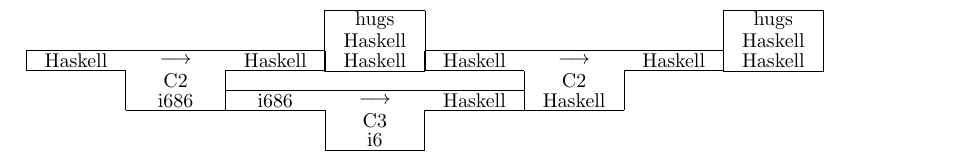
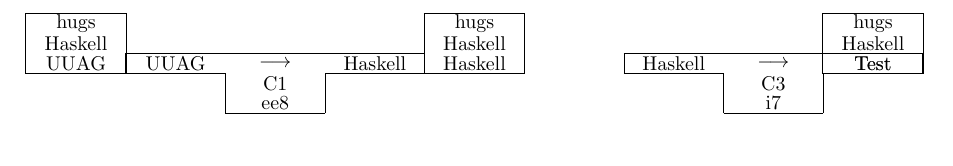
Before and after one commit to Ferdinand-vW/CompilerConstruction, a LaTeX document (tdiagrams/src/printed.tex): part of the page, cut so that both start at the same text. Compiled offline with pdfLaTeX.

Commit message:
Updated, still not completely fixed

```diff
--- a/tdiagrams/src/printed.tex
+++ b/tdiagrams/src/printed.tex
@@ -1,53 +1,44 @@
 \documentclass{article}
 \begin{document}
-\begin{picture}(550.0,70.0)
-  \put(50.0,60.0){\framebox(50.0,30.0){}}
-  \put(50.0,80.0){\makebox(50.0,10.0){hugs}}
-  \put(50.0,70.0){\makebox(50.0,10.0){Haskell}}
-  \put(50.0,60.0){\makebox(50.0,10.0){Haskell}}
-  \put(-50.0,40.0){\line(0,1){20.0}}
-  \put(-50.0,60.0){\line(-1,0){50.0}}
-  \put(-100.0,60.0){\line(0,1){10.0}}
-  \put(-100.0,70.0){\line(1,0){150.0}}
-  \put(50.0,70.0){\line(0,-1){10.0}}
-  \put(50.0,60.0){\line(-1,0){50.0}}
-  \put(0.0,60.0){\line(0,-1){20.0}}
-  \put(0.0,40.0){\line(-1,0){50.0}}
-  \put(-100.0,60.0){\makebox(50.0,10.0){Haskell}}
-  \put(-50.0,60.0){\makebox(50.0,10.0){$\longrightarrow$}}
-  \put(0.0,60.0){\makebox(50.0,10.0){Haskell}}
-  \put(-50.0,50.0){\makebox(50.0,10.0){C2}}
-  \put(-50.0,40.0){\makebox(50.0,10.0){i686}}
-  \put(50.0,20.0){\line(0,1){20.0}}
-  \put(50.0,40.0){\line(-1,0){50.0}}
-  \put(0.0,40.0){\line(0,1){10.0}}
-  \put(0.0,50.0){\line(1,0){150.0}}
-  \put(150.0,50.0){\line(0,-1){10.0}}
-  \put(150.0,40.0){\line(-1,0){50.0}}
-  \put(100.0,40.0){\line(0,-1){20.0}}
+\begin{picture}(450.0,50.0)
+  \put(-100.0,20.0){\framebox(50.0,30.0){}}
+  \put(-100.0,40.0){\makebox(50.0,10.0){hugs}}
+  \put(-100.0,30.0){\makebox(50.0,10.0){Haskell}}
+  \put(-100.0,20.0){\makebox(50.0,10.0){UUAG}}
+  \put(0.0,0.0){\line(0,1){20.0}}
+  \put(0.0,20.0){\line(-1,0){50.0}}
+  \put(-50.0,20.0){\line(0,1){10.0}}
+  \put(-50.0,30.0){\line(1,0){150.0}}
+  \put(100.0,30.0){\line(0,-1){10.0}}
   \put(100.0,20.0){\line(-1,0){50.0}}
-  \put(0.0,40.0){\makebox(50.0,10.0){i686}}
-  \put(50.0,40.0){\makebox(50.0,10.0){$\longrightarrow$}}
-  \put(100.0,40.0){\makebox(50.0,10.0){Haskell}}
-  \put(50.0,30.0){\makebox(50.0,10.0){C3}}
-  \put(50.0,20.0){\makebox(50.0,10.0){i6}}
-  \put(150.0,40.0){\line(0,1){20.0}}
-  \put(150.0,60.0){\line(-1,0){50.0}}
-  \put(100.0,60.0){\line(0,1){10.0}}
-  \put(100.0,70.0){\line(1,0){150.0}}
-  \put(250.0,70.0){\line(0,-1){10.0}}
-  \put(250.0,60.0){\line(-1,0){50.0}}
-  \put(200.0,60.0){\line(0,-1){20.0}}
-  \put(200.0,40.0){\line(-1,0){50.0}}
-  \put(100.0,60.0){\makebox(50.0,10.0){Haskell}}
-  \put(150.0,60.0){\makebox(50.0,10.0){$\longrightarrow$}}
-  \put(200.0,60.0){\makebox(50.0,10.0){Haskell}}
-  \put(150.0,50.0){\makebox(50.0,10.0){C2}}
-  \put(150.0,40.0){\makebox(50.0,10.0){Haskell}}
-  \put(250.0,60.0){\framebox(50.0,30.0){}}
-  \put(250.0,80.0){\makebox(50.0,10.0){hugs}}
-  \put(250.0,70.0){\makebox(50.0,10.0){Haskell}}
-  \put(250.0,60.0){\makebox(50.0,10.0){Haskell}}
+  \put(50.0,20.0){\line(0,-1){20.0}}
+  \put(50.0,0.0){\line(-1,0){50.0}}
+  \put(-50.0,20.0){\makebox(50.0,10.0){UUAG}}
+  \put(0.0,20.0){\makebox(50.0,10.0){$\longrightarrow$}}
+  \put(50.0,20.0){\makebox(50.0,10.0){Haskell}}
+  \put(0.0,10.0){\makebox(50.0,10.0){C1}}
+  \put(0.0,0.0){\makebox(50.0,10.0){ee8}}
+  \put(100.0,20.0){\framebox(50.0,30.0){}}
+  \put(100.0,40.0){\makebox(50.0,10.0){hugs}}
+  \put(100.0,30.0){\makebox(50.0,10.0){Haskell}}
+  \put(100.0,20.0){\makebox(50.0,10.0){Haskell}}
+  \put(250.0,0.0){\line(0,1){20.0}}
+  \put(250.0,20.0){\line(-1,0){50.0}}
+  \put(200.0,20.0){\line(0,1){10.0}}
+  \put(200.0,30.0){\line(1,0){150.0}}
+  \put(350.0,30.0){\line(0,-1){10.0}}
+  \put(350.0,20.0){\line(-1,0){50.0}}
+  \put(300.0,20.0){\line(0,-1){20.0}}
+  \put(300.0,0.0){\line(-1,0){50.0}}
+  \put(200.0,20.0){\makebox(50.0,10.0){Haskell}}
+  \put(250.0,20.0){\makebox(50.0,10.0){$\longrightarrow$}}
+  \put(300.0,20.0){\makebox(50.0,10.0){Test}}
+  \put(250.0,10.0){\makebox(50.0,10.0){C3}}
+  \put(250.0,0.0){\makebox(50.0,10.0){i7}}
+  \put(300.0,20.0){\framebox(50.0,30.0){}}
+  \put(300.0,40.0){\makebox(50.0,10.0){hugs}}
+  \put(300.0,30.0){\makebox(50.0,10.0){Haskell}}
+  \put(300.0,20.0){\makebox(50.0,10.0){Test}}
 \end{picture}
 
 
```
Also changed, not shown: tdiagrams/src/printed.pdf, tdiagrams/src/printed.tex (34 more changed lines), 10 other files.
